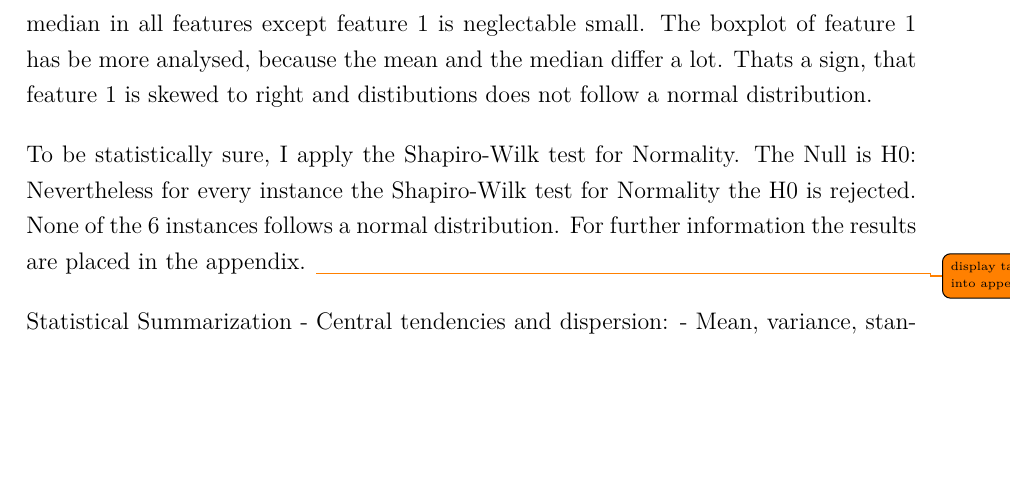
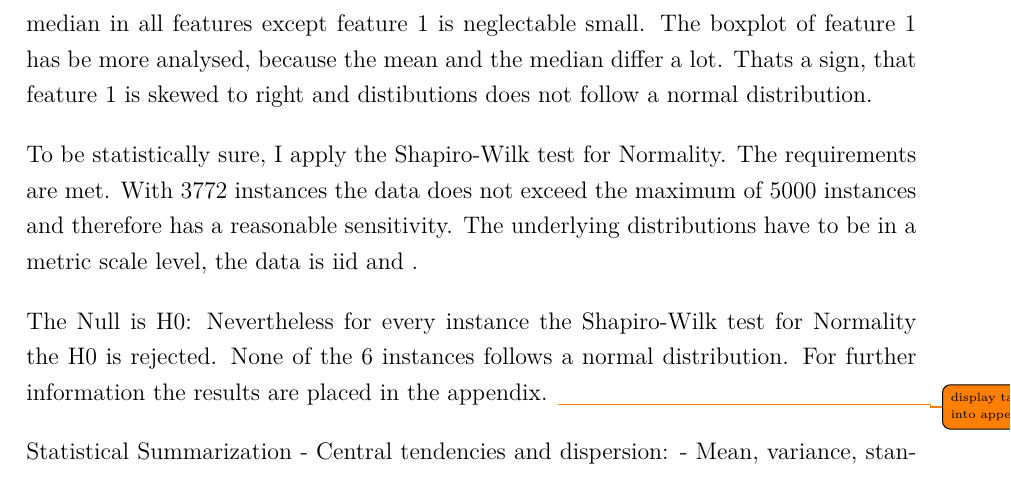
Before and after one commit to Thore1997/Masterarbeit, a LaTeX document (main.tex, which reads Chapter/Experiments.tex): part of page 30 of 50, cut so that both start at the same text, the shorter picture padded with empty space. Compiled offline with pdfLaTeX.

Commit message:
Experiments

```diff
--- a/Chapter/Experiments.tex
+++ b/Chapter/Experiments.tex
@@ -87,6 +87,10 @@ The boxplot of feature 1 has be more analysed, because the mean and the median d
 Thats a sign, that feature 1 is skewed to right and distibutions does not follow a normal distribution.
 
 To be statistically sure, I apply the Shapiro-Wilk test for Normality.
+The requirements are met.
+With 3772 instances the data does not exceed the maximum of 5000 instances and therefore has a reasonable sensitivity.
+The underlying distributions have to be in a metric scale level, the data is iid and .
+
 The Null is H0:
 Nevertheless for every instance the Shapiro-Wilk test for Normality the H0 is rejected.
 None of the 6 instances follows a normal distribution.
```
